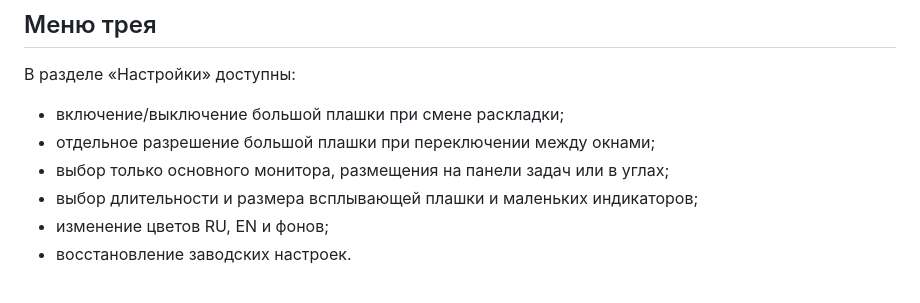
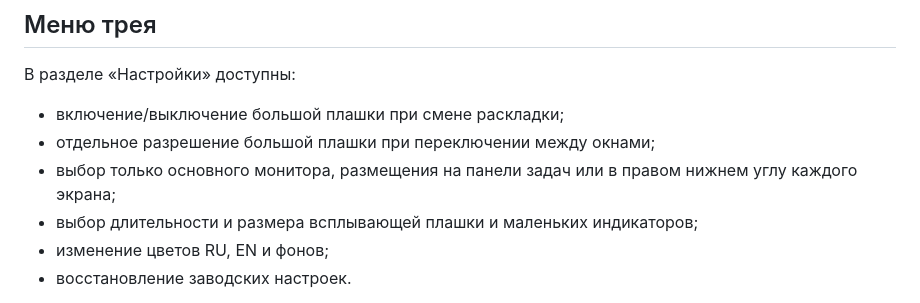
Before and after one commit to Nikita-Postnov/CODE, a Markdown page: Other_dev/README_LANGUAGE_INDICATOR.md, the part around the change. GitHub-like rendering.

Commit message:
Document bottom-right corner placement

```diff
--- a/Other_dev/README_LANGUAGE_INDICATOR.md
+++ b/Other_dev/README_LANGUAGE_INDICATOR.md
@@ -17,7 +17,7 @@
 В разделе «Настройки» доступны:
 - включение/выключение большой плашки при смене раскладки;
 - отдельное разрешение большой плашки при переключении между окнами;
-- выбор только основного монитора, размещения на панели задач или в углах;
+- выбор только основного монитора, размещения на панели задач или в правом нижнем углу каждого экрана;
 - выбор длительности и размера всплывающей плашки и маленьких индикаторов;
 - изменение цветов RU, EN и фонов;
 - восстановление заводских настроек.
```
